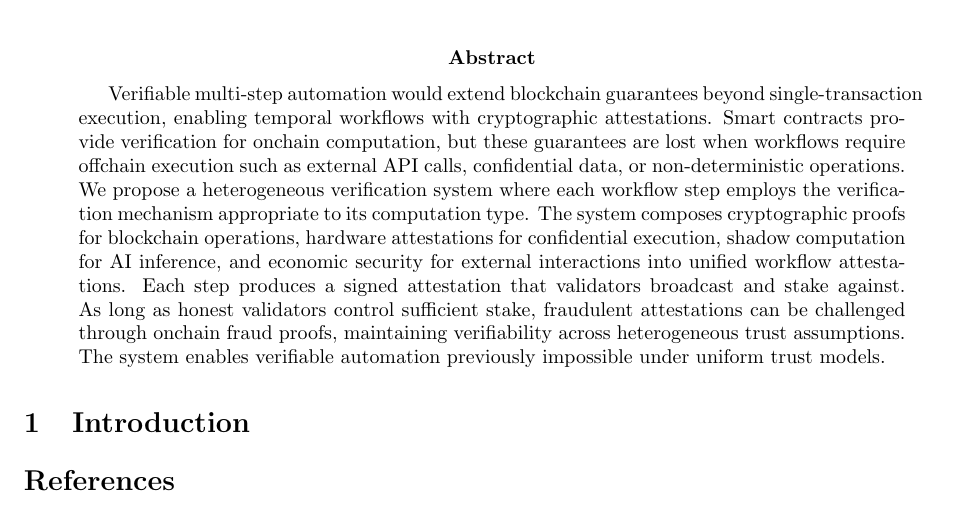
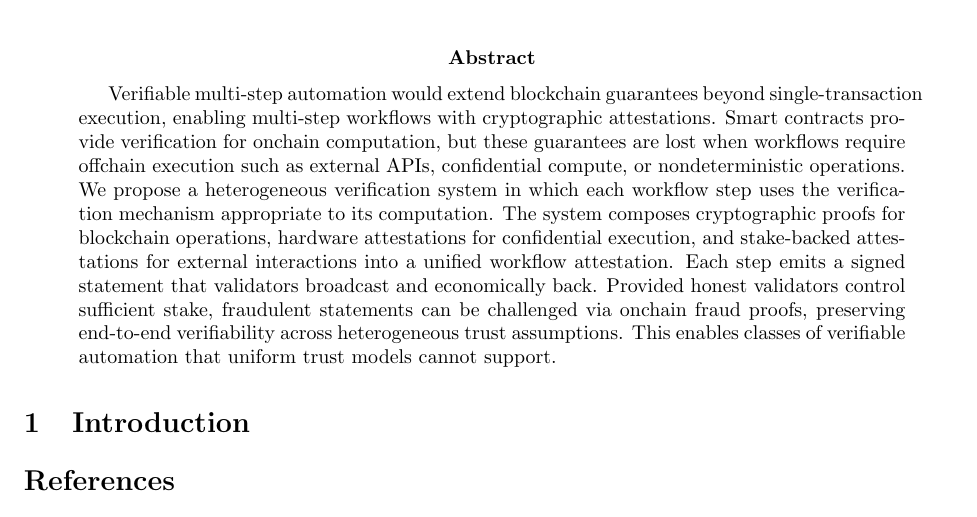
Before and after one commit to w3-io/whitepapers, a LaTeX paper (papers/tbd/w3-whitepaper.tex): part of the page, cut so that both start at the same text. Compiled offline with pdfLaTeX.

Commit message:
Tighten abstract: remove 'shadow computation', align wording, and use 'multi-step' consistently
- Treat AI as external interaction class (no special-casing in abstract)
- Use stake-backed/economic terminology
- Keep onchain/offchain unhyphenated as requested

```diff
--- a/papers/tbd/w3-whitepaper.tex
+++ b/papers/tbd/w3-whitepaper.tex
@@ -12,7 +12,7 @@
 \maketitle
 
 \begin{abstract}
-Verifiable multi-step automation would extend blockchain guarantees beyond single-transaction execution, enabling temporal workflows with cryptographic attestations. Smart contracts provide verification for onchain computation, but these guarantees are lost when workflows require offchain execution such as external API calls, confidential data, or non-deterministic operations. We propose a heterogeneous verification system where each workflow step employs the verification mechanism appropriate to its computation type. The system composes cryptographic proofs for blockchain operations, hardware attestations for confidential execution, shadow computation for AI inference, and economic security for external interactions into unified workflow attestations. Each step produces a signed attestation that validators broadcast and stake against. As long as honest validators control sufficient stake, fraudulent attestations can be challenged through onchain fraud proofs, maintaining verifiability across heterogeneous trust assumptions. The system enables verifiable automation previously impossible under uniform trust models.
+Verifiable multi-step automation would extend blockchain guarantees beyond single-transaction execution, enabling multi-step workflows with cryptographic attestations. Smart contracts provide verification for onchain computation, but these guarantees are lost when workflows require offchain execution such as external APIs, confidential compute, or nondeterministic operations. We propose a heterogeneous verification system in which each workflow step uses the verification mechanism appropriate to its computation. The system composes cryptographic proofs for blockchain operations, hardware attestations for confidential execution, and stake-backed attestations for external interactions into a unified workflow attestation. Each step emits a signed statement that validators broadcast and economically back. Provided honest validators control sufficient stake, fraudulent statements can be challenged via onchain fraud proofs, preserving end-to-end verifiability across heterogeneous trust assumptions. This enables classes of verifiable automation that uniform trust models cannot support.
 \end{abstract}
 
 \section{Introduction}
```
Also changed, not shown: papers/tbd/w3-whitepaper.pdf.
